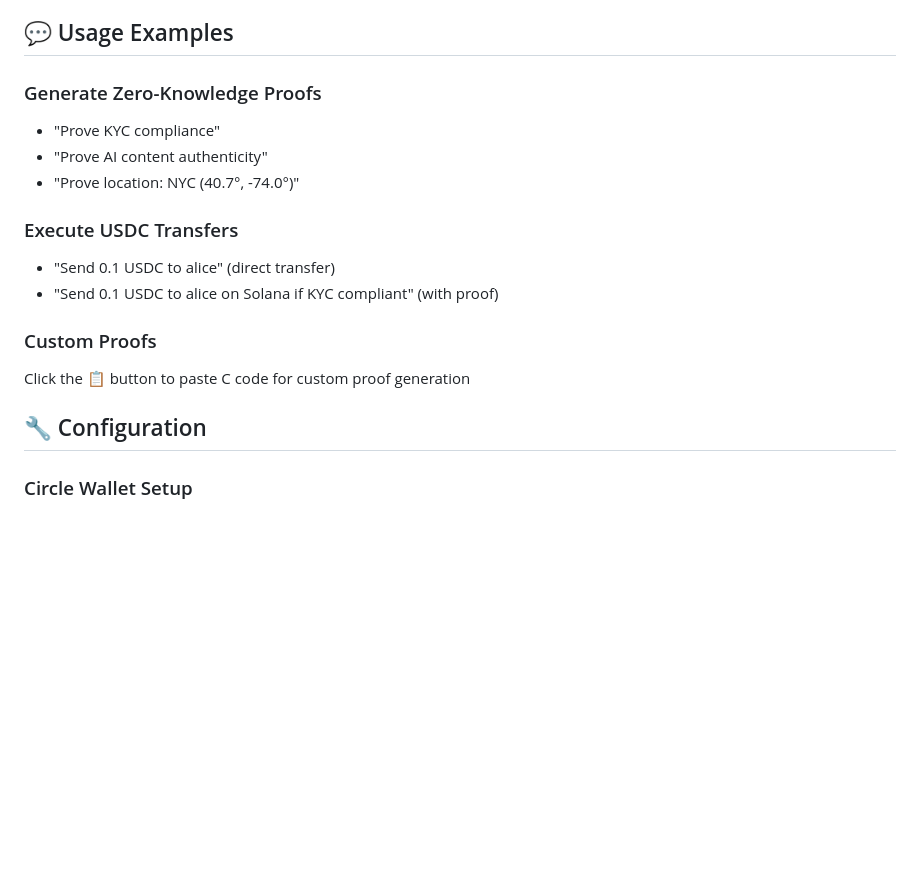
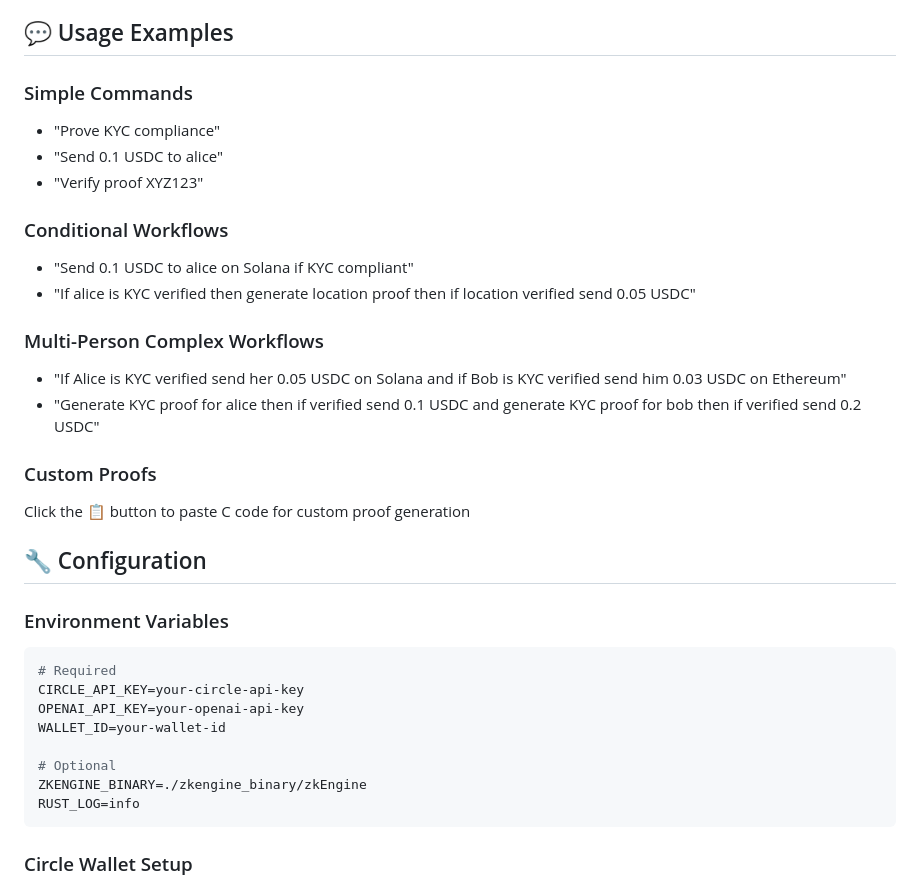
Before and after one commit to hshadab/verifiable-agentkit, a Markdown page: README.md, the part around the change printed below. GitHub-like rendering; blank space fills up the shorter version.

````diff
--- a/README.md
+++ b/README.md
@@ -70,19 +97,35 @@ Navigate to http://localhost:8001
 
 ## 💬 Usage Examples
 
-### Generate Zero-Knowledge Proofs
+### Simple Commands
 - "Prove KYC compliance"
-- "Prove AI content authenticity"
-- "Prove location: NYC (40.7°, -74.0°)"
+- "Send 0.1 USDC to alice"
+- "Verify proof XYZ123"
 
-### Execute USDC Transfers
-- "Send 0.1 USDC to alice" (direct transfer)
-- "Send 0.1 USDC to alice on Solana if KYC compliant" (with proof)
+### Conditional Workflows
+- "Send 0.1 USDC to alice on Solana if KYC compliant"
+- "If alice is KYC verified then generate location proof then if location verified send 0.05 USDC"
+
+### Multi-Person Complex Workflows
+- "If Alice is KYC verified send her 0.05 USDC on Solana and if Bob is KYC verified send him 0.03 USDC on Ethereum"
+- "Generate KYC proof for alice then if verified send 0.1 USDC and generate KYC proof for bob then if verified send 0.2 USDC"
 
 ### Custom Proofs
 Click the 📋 button to paste C code for custom proof generation
 
 ## 🔧 Configuration
+
+### Environment Variables
+```bash
+# Required
+CIRCLE_API_KEY=your-circle-api-key
+OPENAI_API_KEY=your-openai-api-key
+WALLET_ID=your-wallet-id
+
+# Optional
+ZKENGINE_BINARY=./zkengine_binary/zkEngine
+RUST_LOG=info
+```
 
 ### Circle Wallet Setup
 1. Create wallets on Circle Sandbox for ETH and SOL
````
Also changed, not shown: other parts of README.md (+65 -7 lines).
